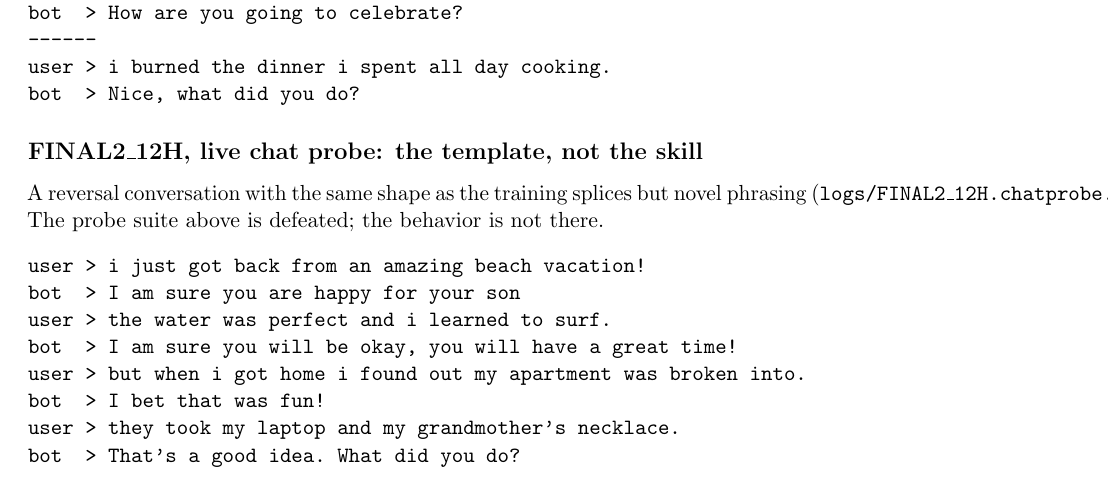
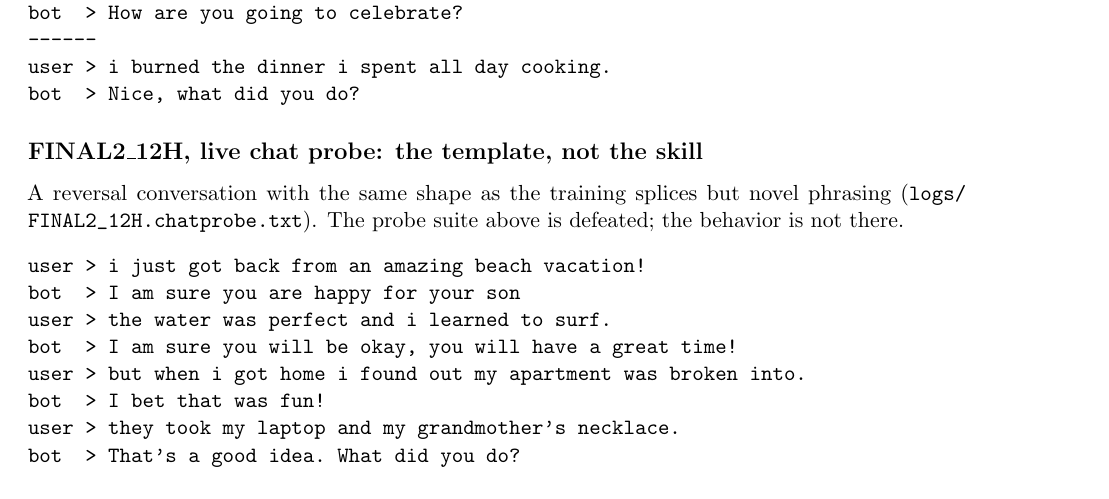
Before and after one commit to nochinator/thought-vectors, a LaTeX paper (paper/main.tex): part of page 11 of 12, cut so that both start at the same text. Compiled offline with pdfLaTeX.

Commit message:
MIT license + fix clipped path in paper appendix
Co-Authored-By: Claude Fable 5 <noreply@anthropic.com>

```diff
--- a/paper/main.tex
+++ b/paper/main.tex
@@ -655,7 +655,7 @@ bot  > Nice, what did you do?
 
 \subsection*{FINAL2\_12H, live chat probe: the template, not the skill}
 A reversal conversation with the same shape as the training splices but novel
-phrasing (\texttt{logs/FINAL2\_12H.chatprobe.txt}). The probe suite above is
+phrasing (\nolinkurl{logs/FINAL2_12H.chatprobe.txt}). The probe suite above is
 defeated; the behavior is not there.
 \begin{verbatim}
 user > i just got back from an amazing beach vacation!
```
Also changed, not shown: pyproject.toml (+1 -0 lines), paper/main.pdf, 1 other file.
